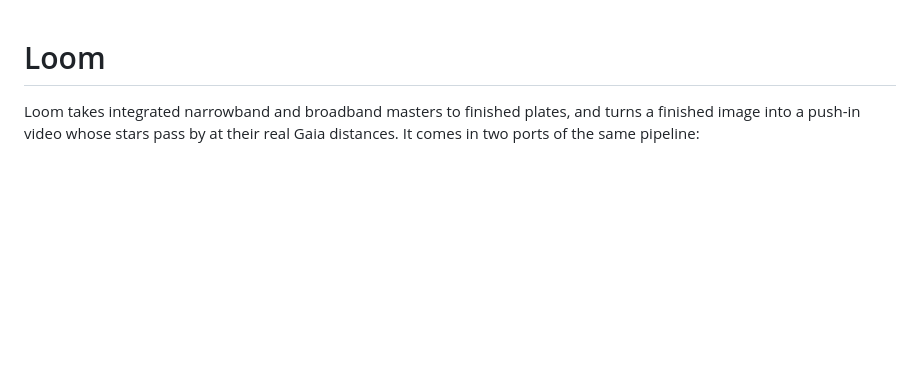
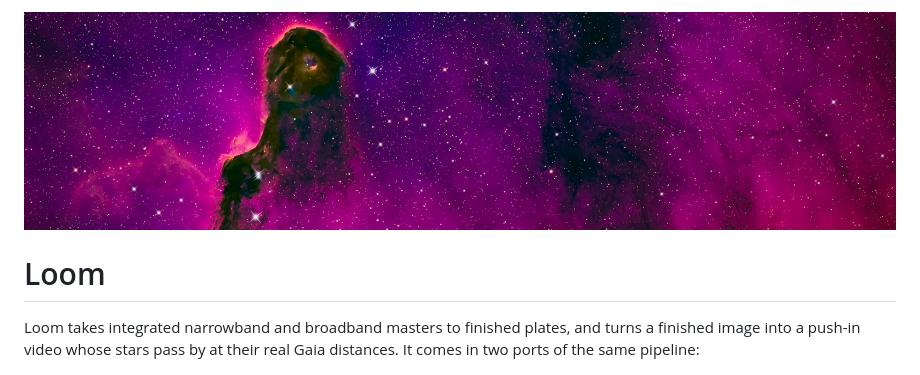
Before and after one commit to fcarucci/Loom, a Markdown page: README.md, the part around the change. Drawn GitHub-style; blank space fills up the shorter version.

Commit message:
README: restore the banner
Co-Authored-By: Claude Sonnet 5.5 <noreply@anthropic.com>

```diff
--- a/README.md
+++ b/README.md
@@ -1,3 +1,5 @@
+![Loom: the Elephant Trunk Nebula](pixinsight/docs/images/banner.jpg)
+
 # Loom
 
 Loom takes integrated narrowband and broadband masters to finished plates, and turns a finished image into a push-in
```
